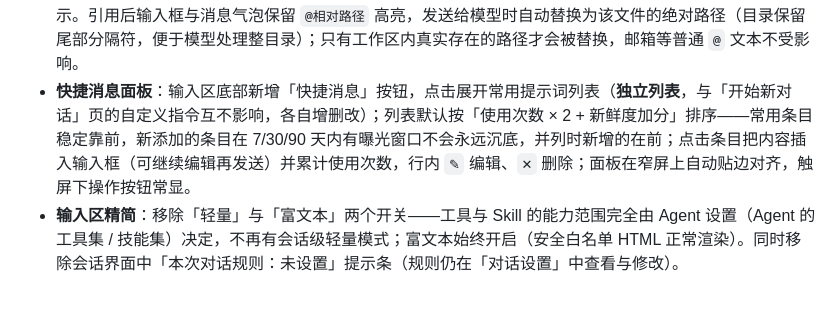
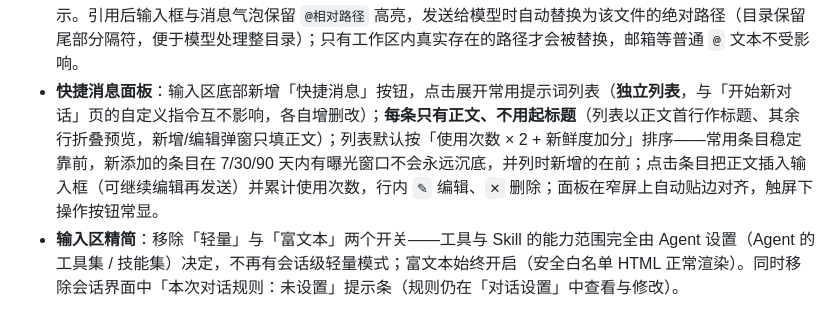
Before and after one commit to yc883123/naiba-chat, a Markdown page: README.md, the part around the change. Drawn GitHub-style.

Commit message:
docs: 同步快捷消息无标题（正文即内容）
- 维护说明：config 条目形状、数据流「快捷消息」条目、端点请求体、317 用例、冒烟清单
- README：快捷消息改为「只有正文、不用起标题」

```diff
--- a/README.md
+++ b/README.md
@@ -21,7 +21,7 @@ Naiba Chat 是运行在 Windows 本机的通用 AI 自动化工作台。它把
 - **多图分批读取**：`vision_analyze` 单批默认 4 张（装载/分析两路径统一），超出自动分批注入并带批次标注（共 N 张/已展示前 M 张）——多页 PDF、多图分析时模型清晰知道"还有剩余",不再因静默截断而误解；用户上传附件与宿主托管产物（uploads/generated）在读取策略中视为可信根，免越界确认（真正的工作区外路径仍确认）。
 - **纯附件发送**：输入框不写文字也能直接发送文件/图片（拖入、粘贴、附件按钮均可）；发送按钮按可用性变化——无可发送内容时灰暗禁用，可发送时恢复实心主色，上传未完成或上下文已满时禁用并给出原因提示；仅发附件时模型侧会明确收到「用户未输入文字，只发送了以下附件」+ 附件路径，不会凭空脑补用户诉求；纯附件首轮会话标题自动取首个附件名。
 - **@ 引用工作区文件/目录**：输入空格 + `@` 弹出工作区目录列表（懒加载，只列当前目录，隐藏 `.` 开头的条目），方向键选择、Tab 进入子目录 / Shift+Tab 返回上级、Enter 或点击即引用；目录条目右侧另有箭头按钮可直接进入（手机端无 Tab 键的替代入口），列表首项为「返回上一级」；选中目录时名称左侧显示 Tab 键提示。引用后输入框与消息气泡保留 `@相对路径` 高亮，发送给模型时自动替换为该文件的绝对路径（目录保留尾部分隔符，便于模型处理整目录）；只有工作区内真实存在的路径才会被替换，邮箱等普通 `@` 文本不受影响。
-- **快捷消息面板**：输入区底部新增「快捷消息」按钮，点击展开常用提示词列表（**独立列表**，与「开始新对话」页的自定义指令互不影响，各自增删改）；列表默认按「使用次数 × 2 + 新鲜度加分」排序——常用条目稳定靠前，新添加的条目在 7/30/90 天内有曝光窗口不会永远沉底，并列时新增的在前；点击条目把内容插入输入框（可继续编辑再发送）并累计使用次数，行内 `✎` 编辑、`✕` 删除；面板在窄屏上自动贴边对齐，触屏下操作按钮常显。
+- **快捷消息面板**：输入区底部新增「快捷消息」按钮，点击展开常用提示词列表（**独立列表**，与「开始新对话」页的自定义指令互不影响，各自增删改）；**每条只有正文、不用起标题**（列表以正文首行作标题、其余行折叠预览，新增/编辑弹窗只填正文）；列表默认按「使用次数 × 2 + 新鲜度加分」排序——常用条目稳定靠前，新添加的条目在 7/30/90 天内有曝光窗口不会永远沉底，并列时新增的在前；点击条目把正文插入输入框（可继续编辑再发送）并累计使用次数，行内 `✎` 编辑、`✕` 删除；面板在窄屏上自动贴边对齐，触屏下操作按钮常显。
 - **输入区精简**：移除「轻量」与「富文本」两个开关——工具与 Skill 的能力范围完全由 Agent 设置（Agent 的工具集 / 技能集）决定，不再有会话级轻量模式；富文本始终开启（安全白名单 HTML 正常渲染）。同时移除会话界面中「本次对话规则：未设置」提示条（规则仍在「对话设置」中查看与修改）。
 
 ### 历史能力（1.7.8 及更早）
```
Also changed, not shown: 项目维护说明（修改代码前必读）.md (+5 -5 lines).
